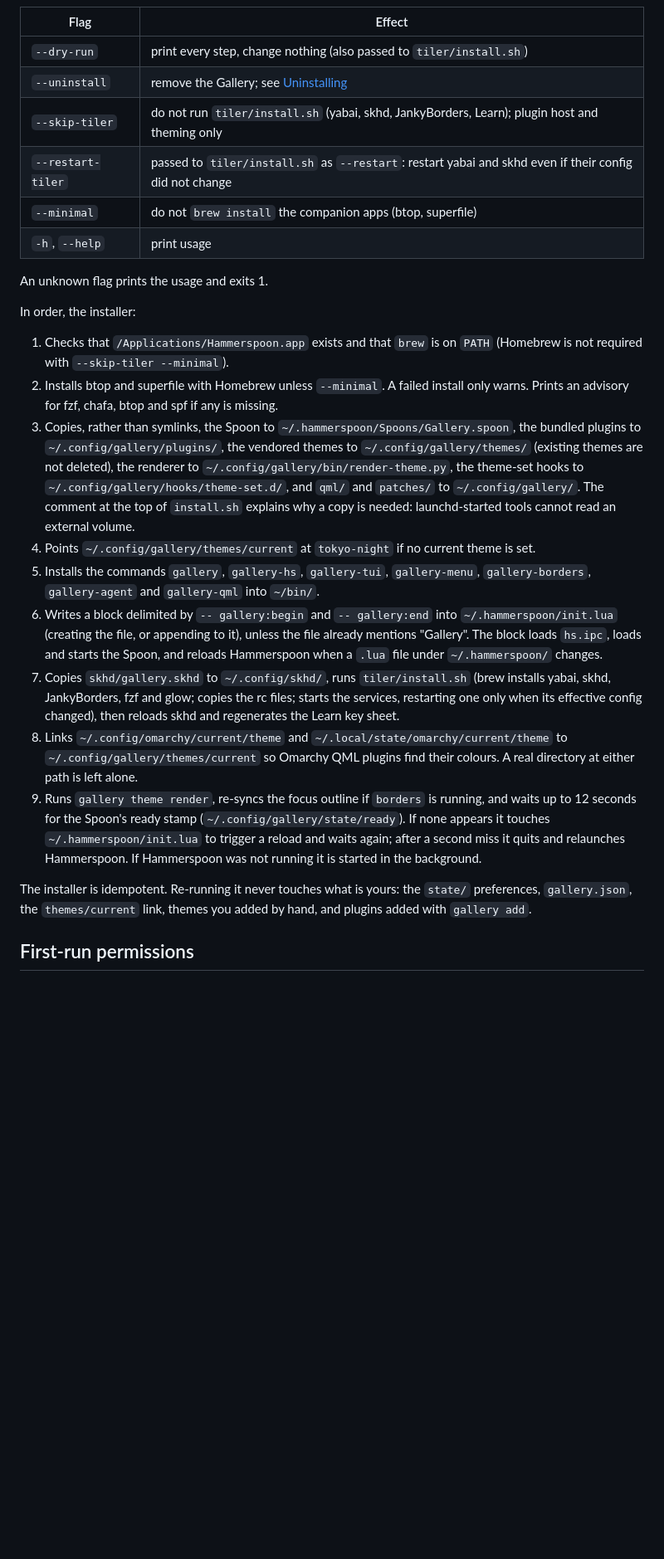
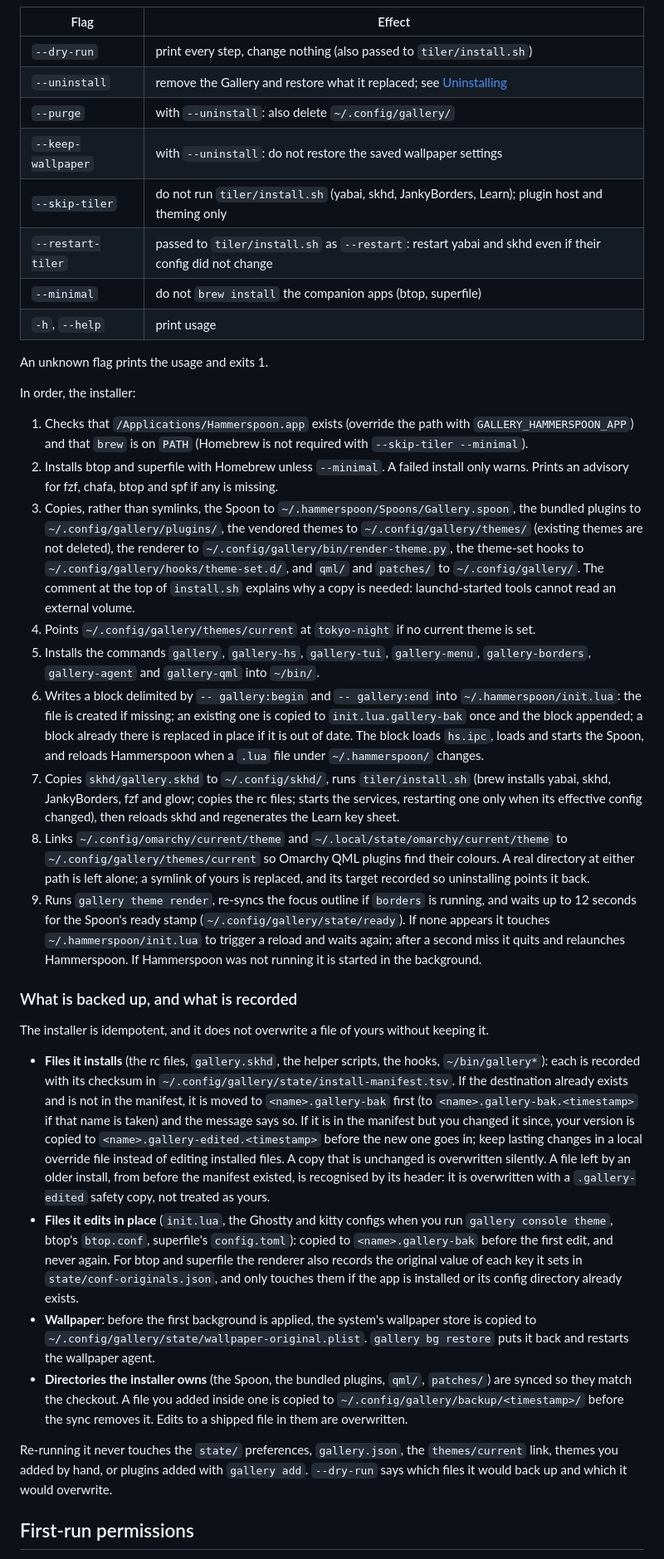
Before and after one commit to locupleto/the-gallery, a Markdown page: docs/INSTALL.md, the part around one of its changes. Shown at 83% size. Rendered like a GitHub page; blank space fills up the shorter version.

```diff
--- a/docs/INSTALL.md
+++ b/docs/INSTALL.md
@@ -58,7 +58,9 @@ Flags:
 | Flag | Effect |
 |---|---|
 | `--dry-run` | print every step, change nothing (also passed to `tiler/install.sh`) |
-| `--uninstall` | remove the Gallery; see [Uninstalling](#uninstalling) |
+| `--uninstall` | remove the Gallery and restore what it replaced; see [Uninstalling](#uninstalling) |
+| `--purge` | with `--uninstall`: also delete `~/.config/gallery/` |
+| `--keep-wallpaper` | with `--uninstall`: do not restore the saved wallpaper settings |
 | `--skip-tiler` | do not run `tiler/install.sh` (yabai, skhd, JankyBorders, Learn); plugin host and theming only |
 | `--restart-tiler` | passed to `tiler/install.sh` as `--restart`: restart yabai and skhd even if their config did not change |
 | `--minimal` | do not `brew install` the companion apps (btop, superfile) |
@@ -68,8 +70,9 @@ An unknown flag prints the usage and exits 1.
 
 In order, the installer:
 
-1. Checks that `/Applications/Hammerspoon.app` exists and that `brew` is on
-   `PATH` (Homebrew is not required with `--skip-tiler --minimal`).
+1. Checks that `/Applications/Hammerspoon.app` exists (override the path with
+   `GALLERY_HAMMERSPOON_APP`) and that `brew` is on `PATH` (Homebrew is not
+   required with `--skip-tiler --minimal`).
 2. Installs btop and superfile with Homebrew unless `--minimal`. A failed
    install only warns. Prints an advisory for fzf, chafa, btop and spf if any
    is missing.
@@ -87,10 +90,11 @@ In order, the installer:
    `gallery-menu`, `gallery-borders`, `gallery-agent` and `gallery-qml` into
    `~/bin/`.
 6. Writes a block delimited by `-- gallery:begin` and `-- gallery:end` into
-   `~/.hammerspoon/init.lua` (creating the file, or appending to it), unless
-   the file already mentions "Gallery". The block loads `hs.ipc`, loads and
-   starts the Spoon, and reloads Hammerspoon when a `.lua` file under
-   `~/.hammerspoon/` changes.
+   `~/.hammerspoon/init.lua`: the file is created if missing; an existing one
+   is copied to `init.lua.gallery-bak` once and the block appended; a block
+   already there is replaced in place if it is out of date. The block loads
+   `hs.ipc`, loads and starts the Spoon, and reloads Hammerspoon when a `.lua`
+   file under `~/.hammerspoon/` changes.
 7. Copies `skhd/gallery.skhd` to `~/.config/skhd/`, runs `tiler/install.sh`
    (brew installs yabai, skhd, JankyBorders, fzf and glow; copies the rc files;
    starts the services, restarting one only when its effective config
@@ -98,7 +102,8 @@ In order, the installer:
 8. Links `~/.config/omarchy/current/theme` and
    `~/.local/state/omarchy/current/theme` to `~/.config/gallery/themes/current`
    so Omarchy QML plugins find their colours. A real directory at either path
-   is left alone.
+   is left alone; a symlink of yours is replaced, and its target recorded so
+   uninstalling points it back.
 9. Runs `gallery theme render`, re-syncs the focus outline if `borders` is
    running, and waits up to 12 seconds for the Spoon's ready stamp
    (`~/.config/gallery/state/ready`). If none appears it touches
@@ -106,9 +111,41 @@ In order, the installer:
    second miss it quits and relaunches Hammerspoon. If Hammerspoon was not
    running it is started in the background.
 
-The installer is idempotent. Re-running it never touches what is yours: the
-`state/` preferences, `gallery.json`, the `themes/current` link, themes you
-added by hand, and plugins added with `gallery add`.
+### What is backed up, and what is recorded
+
+The installer is idempotent, and it does not overwrite a file of yours without
+keeping it.
+
+- **Files it installs** (the rc files, `gallery.skhd`, the helper scripts, the
+  hooks, `~/bin/gallery*`): each is recorded with its checksum in
+  `~/.config/gallery/state/install-manifest.tsv`. If the destination already
+  exists and is not in the manifest, it is moved to `<name>.gallery-bak` first
+  (to `<name>.gallery-bak.<timestamp>` if that name is taken) and the message
+  says so. If it is in the manifest but you changed it since, your version is
+  copied to `<name>.gallery-edited.<timestamp>` before the new one goes in;
+  keep lasting changes in a local override file instead of editing installed
+  files. A copy that is unchanged is overwritten silently. A file left by an
+  older install, from before the manifest existed, is recognised by its
+  header: it is overwritten with a `.gallery-edited` safety copy, not treated
+  as yours.
+- **Files it edits in place** (`init.lua`, the Ghostty and kitty configs when
+  you run `gallery console theme`, btop's `btop.conf`, superfile's
+  `config.toml`): copied to `<name>.gallery-bak` before the first edit, and
+  never again. For btop and superfile the renderer also records the original
+  value of each key it sets in `state/conf-originals.json`, and only touches
+  them if the app is installed or its config directory already exists.
+- **Wallpaper**: before the first background is applied, the system's wallpaper
+  store is copied to `~/.config/gallery/state/wallpaper-original.plist`.
+  `gallery bg restore` puts it back and restarts the wallpaper agent.
+- **Directories the installer owns** (the Spoon, the bundled plugins, `qml/`,
+  `patches/`) are synced so they match the checkout. A file you added inside
+  one is copied to `~/.config/gallery/backup/<timestamp>/` before the sync
+  removes it. Edits to a shipped file in them are overwritten.
+
+Re-running it never touches the `state/` preferences, `gallery.json`, the
+`themes/current` link, themes you added by hand, or plugins added with
+`gallery add`. `--dry-run` says which files it would back up and which it would
+overwrite.
 
 ## First-run permissions
 
```
Also changed, not shown: other parts of docs/INSTALL.md (+36 -12 lines), README.md (+16 -0 lines), tiler/README.md (+11 -1 lines).
